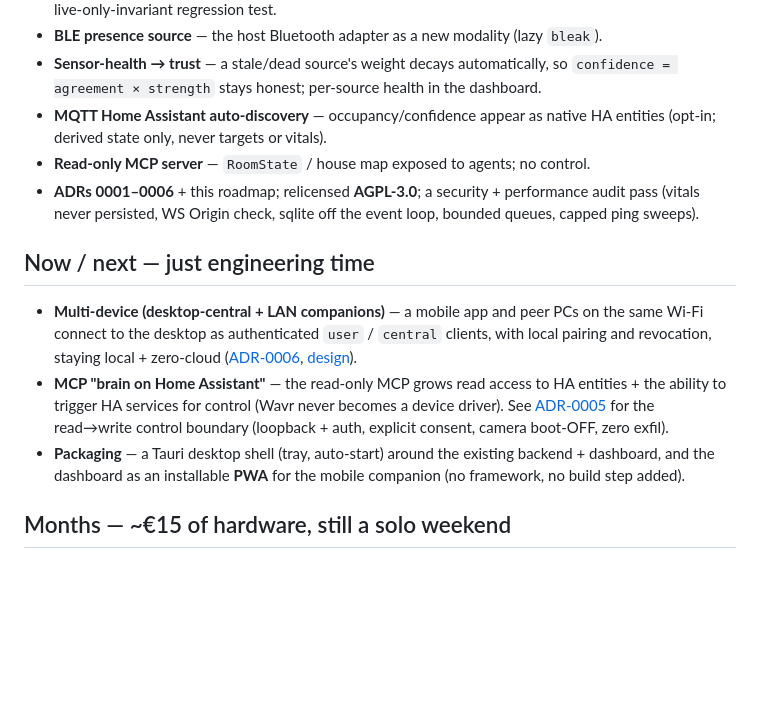
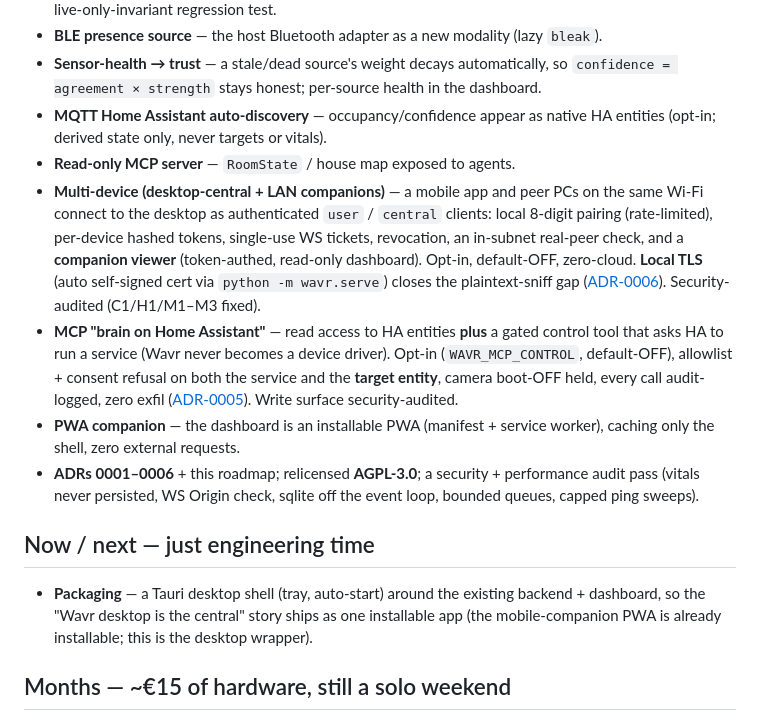
Before and after one commit to augbastos/wavr, a Markdown page: docs/ROADMAP.md, the part around the change. Drawn GitHub-style; blank space fills up the shorter version.

Commit message:
docs: mark multi-device (TLS + companion PWA) and MCP HA read+write control as shipped
Multi-device auth, local TLS, the companion viewer PWA, and the gated HA control tool are
all landed + audited, so move them from "Now / next" into "Shipped" and mark Phase-3 done.
Remaining "Now / next": the Tauri desktop shell.

```diff
--- a/docs/ROADMAP.md
+++ b/docs/ROADMAP.md
@@ -18,25 +18,30 @@
   `confidence = agreement × strength` stays honest; per-source health in the dashboard.
 - **MQTT Home Assistant auto-discovery** — occupancy/confidence appear as native HA
   entities (opt-in; derived state only, never targets or vitals).
-- **Read-only MCP server** — `RoomState` / house map exposed to agents; no control.
+- **Read-only MCP server** — `RoomState` / house map exposed to agents.
+- **Multi-device (desktop-central + LAN companions)** — a mobile app and peer PCs on the
+  same Wi-Fi connect to the desktop as authenticated `user` / `central` clients: local
+  8-digit pairing (rate-limited), per-device hashed tokens, single-use WS tickets,
+  revocation, an in-subnet real-peer check, and a **companion viewer** (token-authed,
+  read-only dashboard). Opt-in, default-OFF, zero-cloud. **Local TLS** (auto self-signed
+  cert via `python -m wavr.serve`) closes the plaintext-sniff gap
+  ([ADR-0006](adr/0006-authenticated-lan-access.md)). Security-audited (C1/H1/M1–M3 fixed).
+- **MCP "brain on Home Assistant"** — read access to HA entities **plus** a gated control
+  tool that asks HA to run a service (Wavr never becomes a device driver). Opt-in
+  (`WAVR_MCP_CONTROL`, default-OFF), allowlist + consent refusal on both the service and
+  the **target entity**, camera boot-OFF held, every call audit-logged, zero exfil
+  ([ADR-0005](adr/0005-mcp-control-boundary.md)). Write surface security-audited.
+- **PWA companion** — the dashboard is an installable PWA (manifest + service worker),
+  caching only the shell, zero external requests.
 - **ADRs 0001–0006** + this roadmap; relicensed **AGPL-3.0**; a security + performance
   audit pass (vitals never persisted, WS Origin check, sqlite off the event loop,
   bounded queues, capped ping sweeps).
 
 ## Now / next — just engineering time
 
-- **Multi-device (desktop-central + LAN companions)** — a mobile app and peer PCs on
-  the same Wi-Fi connect to the desktop as authenticated `user` / `central` clients,
-  with local pairing and revocation, staying local + zero-cloud
-  ([ADR-0006](adr/0006-authenticated-lan-access.md),
-  [design](superpowers/specs/2026-07-03-multi-device-client-auth-design.md)).
-- **MCP "brain on Home Assistant"** — the read-only MCP grows read access to HA
-  entities + the ability to trigger HA services for control (Wavr never becomes a
-  device driver). See [ADR-0005](adr/0005-mcp-control-boundary.md) for the read→write
-  control boundary (loopback + auth, explicit consent, camera boot-OFF, zero exfil).
 - **Packaging** — a Tauri desktop shell (tray, auto-start) around the existing backend +
-  dashboard, and the dashboard as an installable **PWA** for the mobile companion (no
-  framework, no build step added).
+  dashboard, so the "Wavr desktop is the central" story ships as one installable app
+  (the mobile-companion PWA is already installable; this is the desktop wrapper).
 
 ## Months — ~€15 of hardware, still a solo weekend
 
```
Also changed, not shown: docs/deploy/multi-device.md (+5 -1 lines).
